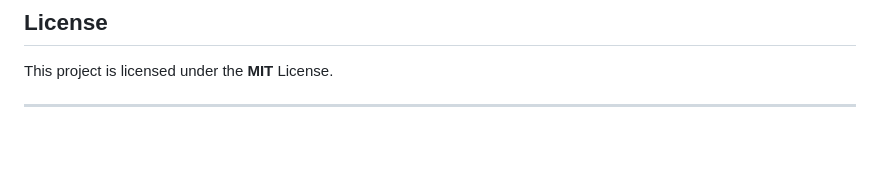
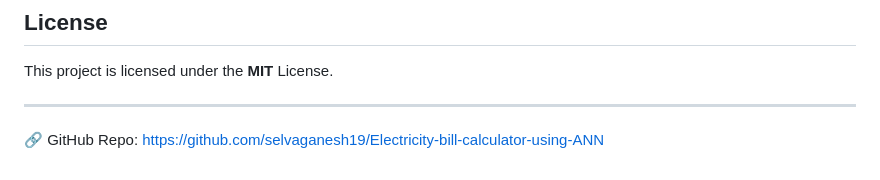
Before and after one commit to selvaganesh19/Electricity-bill-calculator-using-ANN, a Markdown page: Readme.md, the part around the change. Drawn GitHub-style; blank space fills up the shorter version.

Commit message:
content added in readme file

```diff
--- a/Readme.md
+++ b/Readme.md
@@ -131,3 +131,4 @@ Electricity-bill-calculator-using-ANN/
 This project is licensed under the **MIT** License.
 
 ---
+🔗 GitHub Repo: https://github.com/selvaganesh19/Electricity-bill-calculator-using-ANN
```
